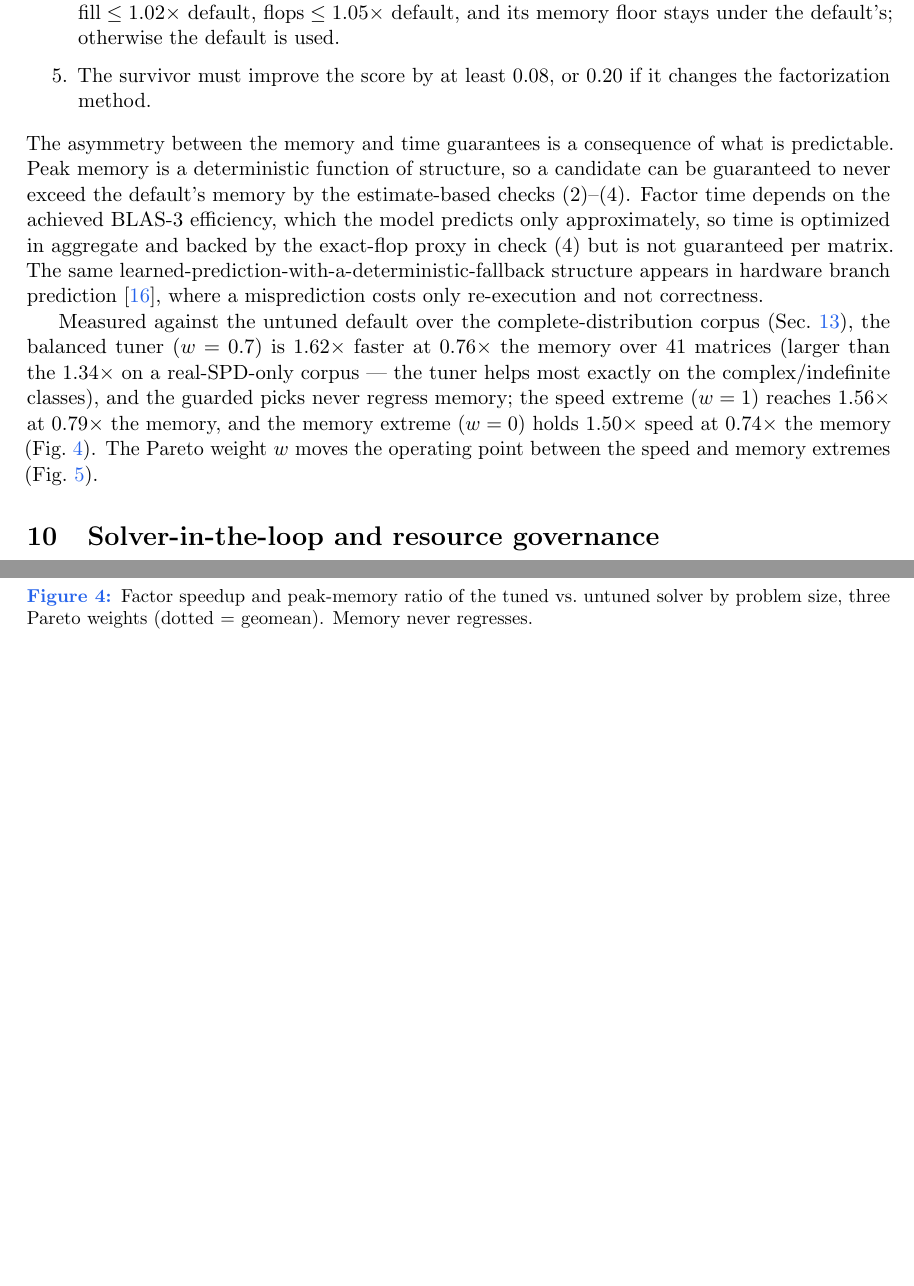
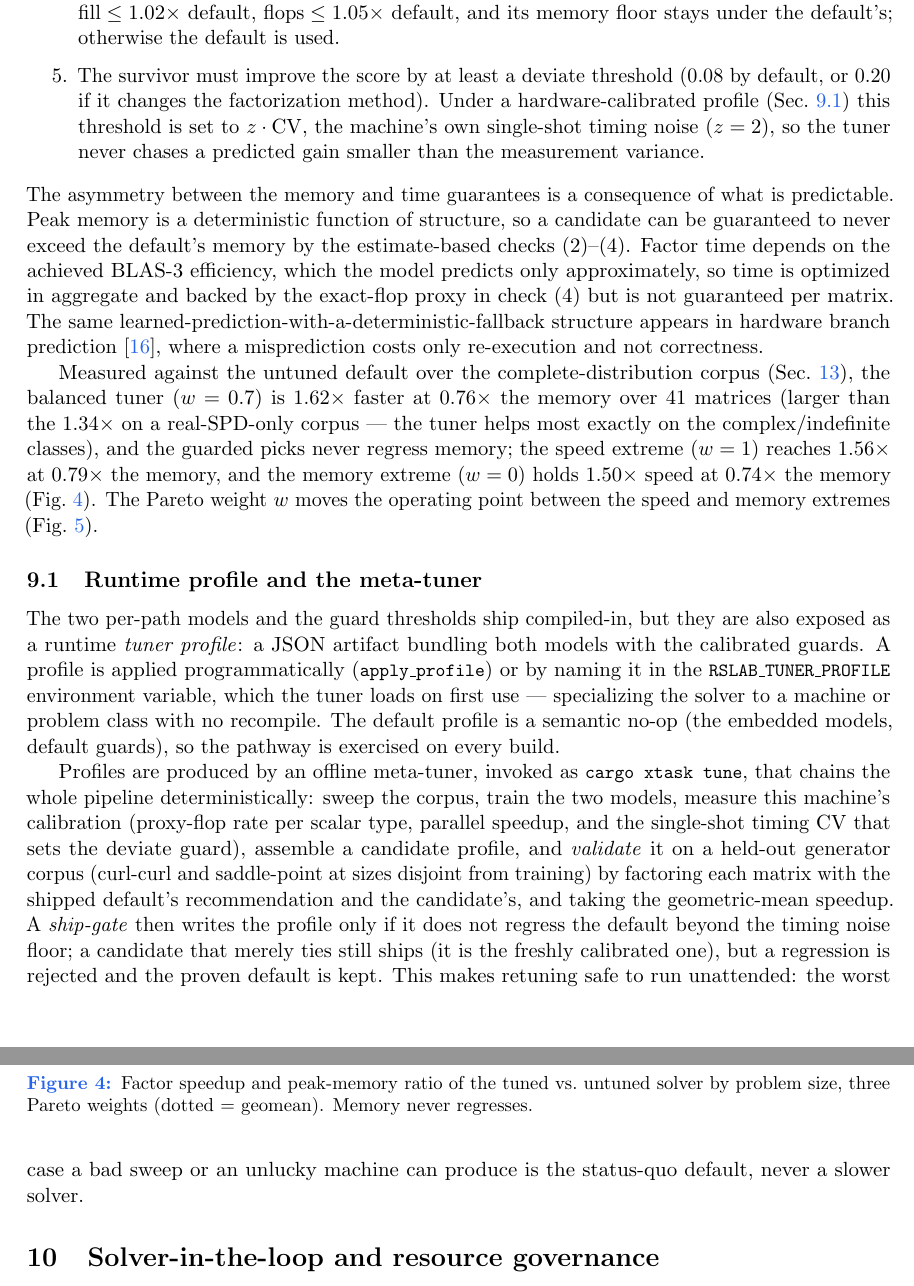
Before and after one commit to milanofthe/rslab, a LaTeX paper (docs/report/rslab.tex): two parts of pages 10 and 11 of 18, joined at a grey line, cut so that both start at the same text, the shorter picture padded with empty space. Compiled offline with pdfLaTeX.

Commit message:
docs: runtime tuner profile + meta-tuner (xtask) + ship-gate in README and report

```diff
--- a/docs/report/rslab.tex
+++ b/docs/report/rslab.tex
@@ -493,8 +493,11 @@ rejected, using the deterministic estimate rather than the model.
 \item The selected configuration is re-analyzed, and accepted only if its exact estimates
 satisfy $\text{fill}\le\num{1.02}\times$ default, $\text{flops}\le\num{1.05}\times$ default,
 and its memory floor stays under the default's; otherwise the default is used.
-\item The survivor must improve the score by at least $\num{0.08}$, or $\num{0.20}$ if it
-changes the factorization method.
+\item The survivor must improve the score by at least a deviate threshold ($\num{0.08}$ by
+default, or $\num{0.20}$ if it changes the factorization method). Under a hardware-calibrated
+profile (Sec.~\ref{sec:metatuner}) this threshold is set to $z\cdot\mathrm{CV}$, the machine's
+own single-shot timing noise ($z=2$), so the tuner never chases a predicted gain smaller than
+the measurement variance.
 \end{enumerate}
 The asymmetry between the memory and time guarantees is a consequence of what is
 predictable. Peak memory is a deterministic function of structure, so a candidate can be
@@ -530,6 +533,29 @@ size, three Pareto weights (dotted = geomean). Memory never regresses.}
 default.}
 \label{fig:autotunemodes}
 \end{figure}
+
+\subsection{Runtime profile and the meta-tuner}
+\label{sec:metatuner}
+The two per-path models and the guard thresholds ship compiled-in, but they are also
+exposed as a runtime \emph{tuner profile}: a JSON artifact bundling both models with the
+calibrated guards. A profile is applied programmatically (\code{apply\_profile}) or by
+naming it in the \code{RSLAB\_TUNER\_PROFILE} environment variable, which the tuner loads on
+first use --- specializing the solver to a machine or problem class with no recompile. The
+default profile is a semantic no-op (the embedded models, default guards), so the pathway is
+exercised on every build.
+
+Profiles are produced by an offline meta-tuner, invoked as \code{cargo xtask tune}, that
+chains the whole pipeline deterministically: sweep the corpus, train the two models, measure
+this machine's calibration (proxy-flop rate per scalar type, parallel speedup, and the
+single-shot timing $\mathrm{CV}$ that sets the deviate guard), assemble a candidate profile,
+and \emph{validate} it on a held-out generator corpus (curl-curl and saddle-point at sizes
+disjoint from training) by factoring each matrix with the shipped default's recommendation
+and the candidate's, and taking the geometric-mean speedup. A \emph{ship-gate} then writes
+the profile only if it does not regress the default beyond the timing noise floor; a
+candidate that merely ties still ships (it is the freshly calibrated one), but a regression
+is rejected and the proven default is kept. This makes retuning safe to run unattended: the
+worst case a bad sweep or an unlucky machine can produce is the status-quo default, never a
+slower solver.
 
 \section{Solver-in-the-loop and resource governance}
 \label{sec:sil}
```
Also changed, not shown: README.md, docs/report/rslab.pdf.
